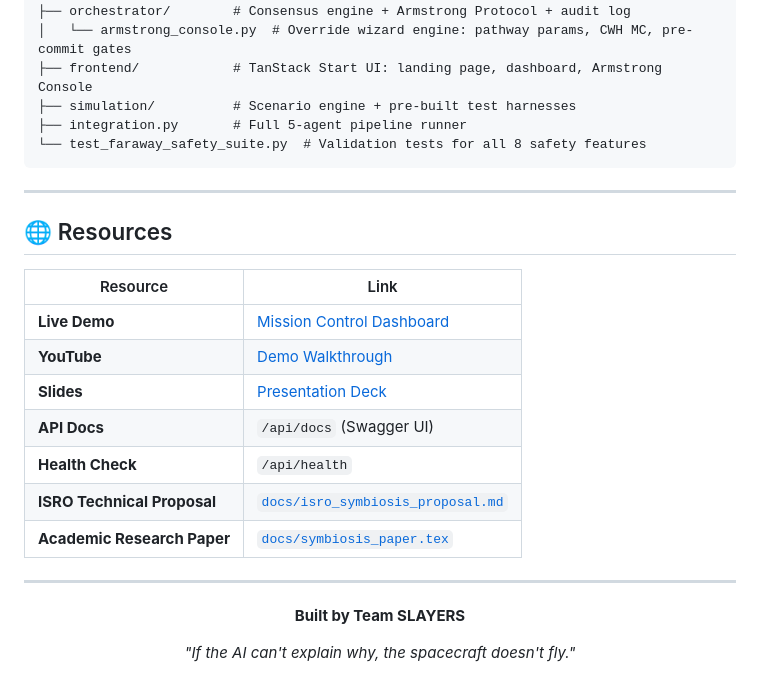
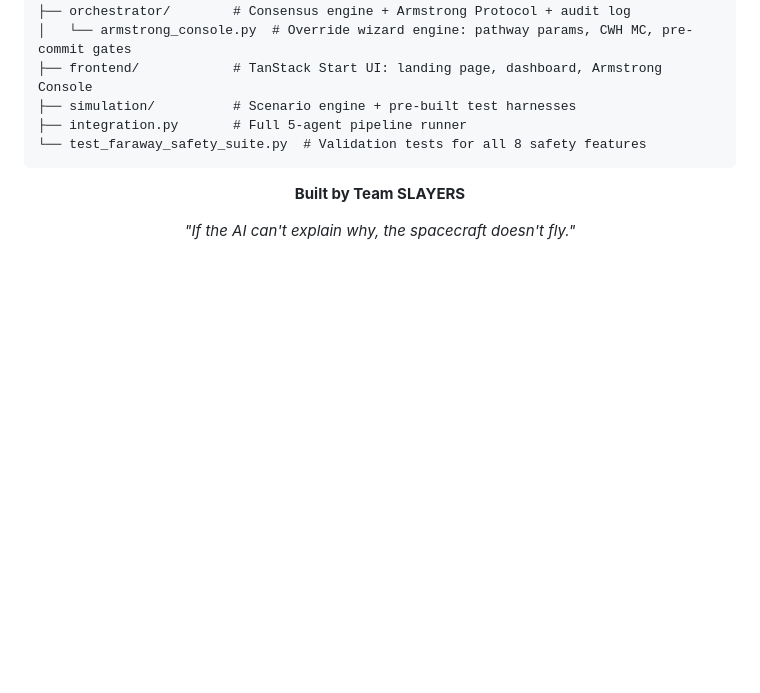
Before and after one commit to atharv1909/spacecraft_autonomy, a Markdown page: README.md, the part around the change. Rendered like a GitHub page; blank space fills up the shorter version.

````diff
--- a/README.md
+++ b/README.md
@@ -346,22 +346,6 @@ spacecraft_autonomy/
 └── test_faraway_safety_suite.py  # Validation tests for all 8 safety features
 ```
 
----
-
-## 🌐 Resources
-
-| Resource | Link |
-|---|---|
-| **Live Demo** | [Mission Control Dashboard](https://spacecraft-autonomy-222404104450.us-central1.run.app) |
-| **YouTube** | [Demo Walkthrough](https://www.youtube.com/watch?v=SMy10IucqB8) |
-| **Slides** | [Presentation Deck](https://drive.google.com/file/d/1rGZc2U9Tka9Y5hptENpVN2ygPPBFtmC1/view?usp=sharing) |
-| **API Docs** | `/api/docs` (Swagger UI) |
-| **Health Check** | `/api/health` |
-| **ISRO Technical Proposal** | [`docs/isro_symbiosis_proposal.md`](./docs/isro_symbiosis_proposal.md) |
-| **Academic Research Paper** | [`docs/symbiosis_paper.tex`](./docs/symbiosis_paper.tex) |
-
----
-
 <div align="center">
   <p><b>Built by Team SLAYERS</b></p>
   <p><i>"If the AI can't explain why, the spacecraft doesn't fly."</i></p>
````
